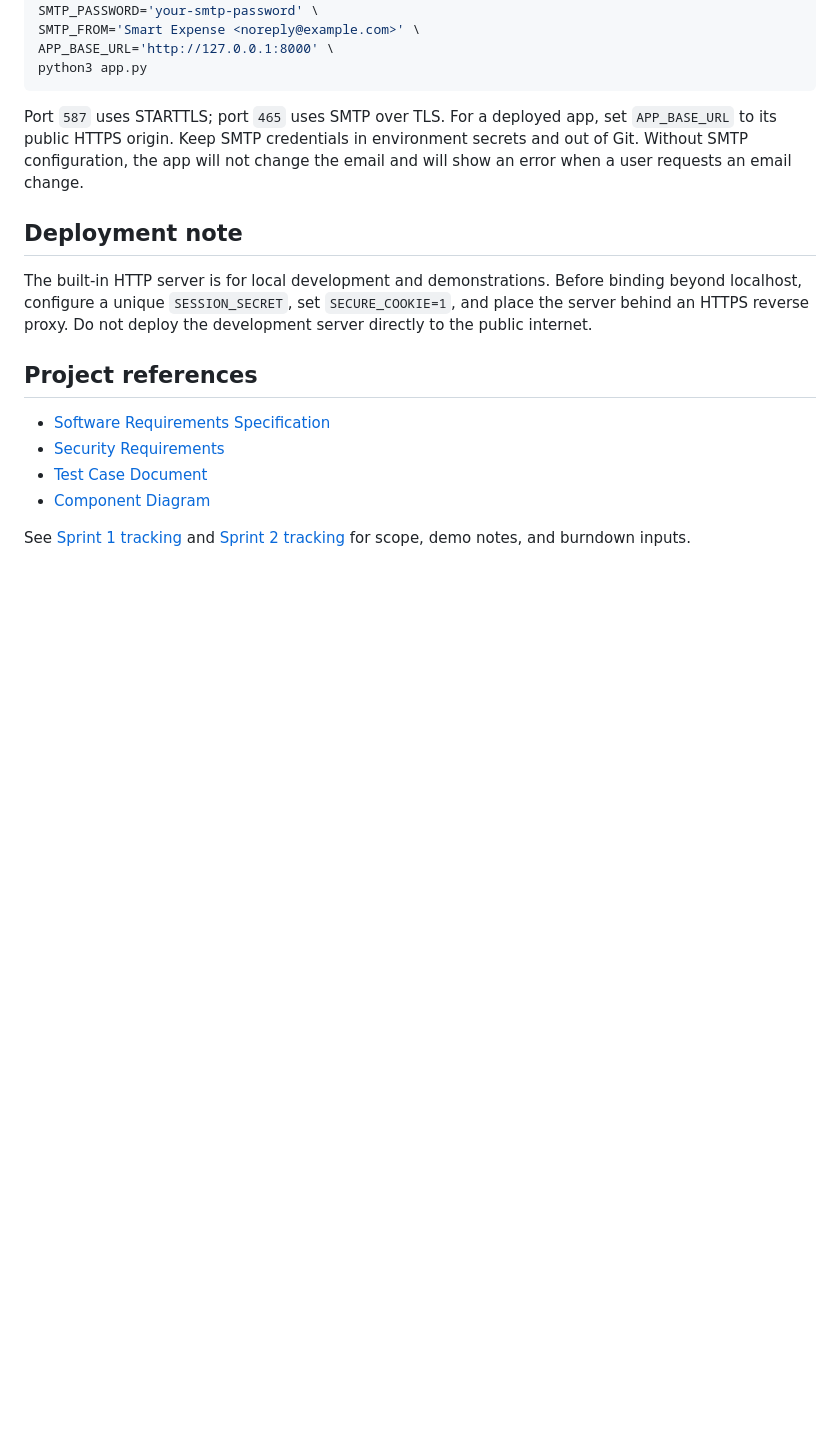
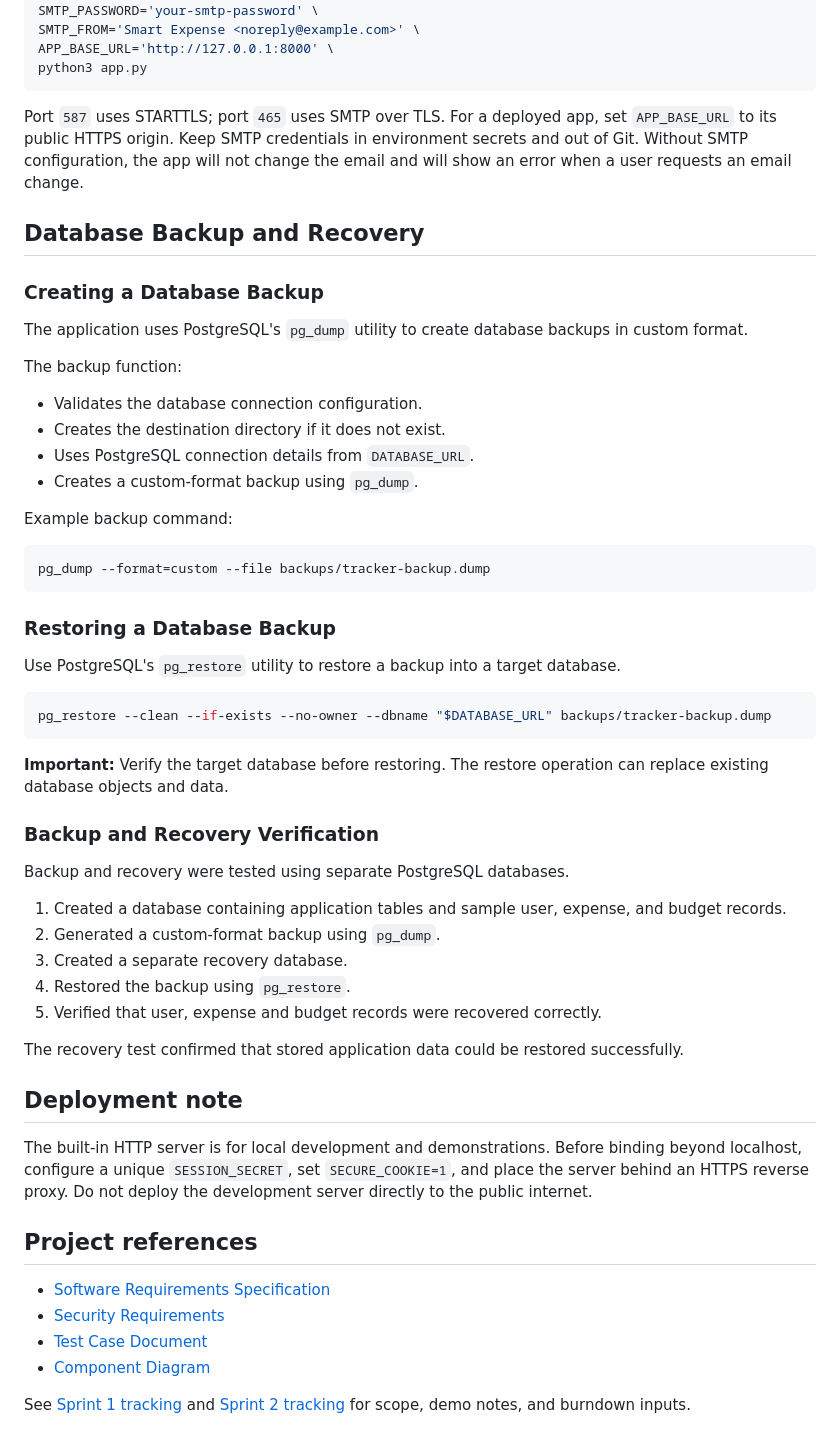
Before and after one commit to AbhishekAithal2006/Smart-Expense-and-Budget-Management-Application, a Markdown page: app/README.md, the part around the change. Drawn GitHub-style; blank space fills up the shorter version.

Commit message:
Document database backup and recovery process
Added sections on database backup and recovery procedures, including commands for creating and restoring backups using pg_dump and pg_restore.

````diff
--- a/app/README.md
+++ b/app/README.md
@@ -98,6 +98,46 @@ python3 app.py
 
 Port `587` uses STARTTLS; port `465` uses SMTP over TLS. For a deployed app, set `APP_BASE_URL` to its public HTTPS origin. Keep SMTP credentials in environment secrets and out of Git. Without SMTP configuration, the app will not change the email and will show an error when a user requests an email change.
 
+## Database Backup and Recovery
+
+### Creating a Database Backup
+
+The application uses PostgreSQL's `pg_dump` utility to create database backups in custom format.
+
+The backup function:
+- Validates the database connection configuration.
+- Creates the destination directory if it does not exist.
+- Uses PostgreSQL connection details from `DATABASE_URL`.
+- Creates a custom-format backup using `pg_dump`.
+
+Example backup command:
+
+```bash
+pg_dump --format=custom --file backups/tracker-backup.dump
+```
+
+### Restoring a Database Backup
+
+Use PostgreSQL's `pg_restore` utility to restore a backup into a target database.
+
+```bash
+pg_restore --clean --if-exists --no-owner --dbname "$DATABASE_URL" backups/tracker-backup.dump
+```
+
+**Important:** Verify the target database before restoring. The restore operation can replace existing database objects and data.
+
+### Backup and Recovery Verification
+
+Backup and recovery were tested using separate PostgreSQL databases.
+
+1. Created a database containing application tables and sample user, expense, and budget records.
+2. Generated a custom-format backup using `pg_dump`.
+3. Created a separate recovery database.
+4. Restored the backup using `pg_restore`.
+5. Verified that user, expense and budget records were recovered correctly.
+
+The recovery test confirmed that stored application data could be restored successfully.
+
 ## Deployment note
 
 The built-in HTTP server is for local development and demonstrations. Before binding beyond localhost, configure a unique `SESSION_SECRET`, set `SECURE_COOKIE=1`, and place the server behind an HTTPS reverse proxy. Do not deploy the development server directly to the public internet.
````
